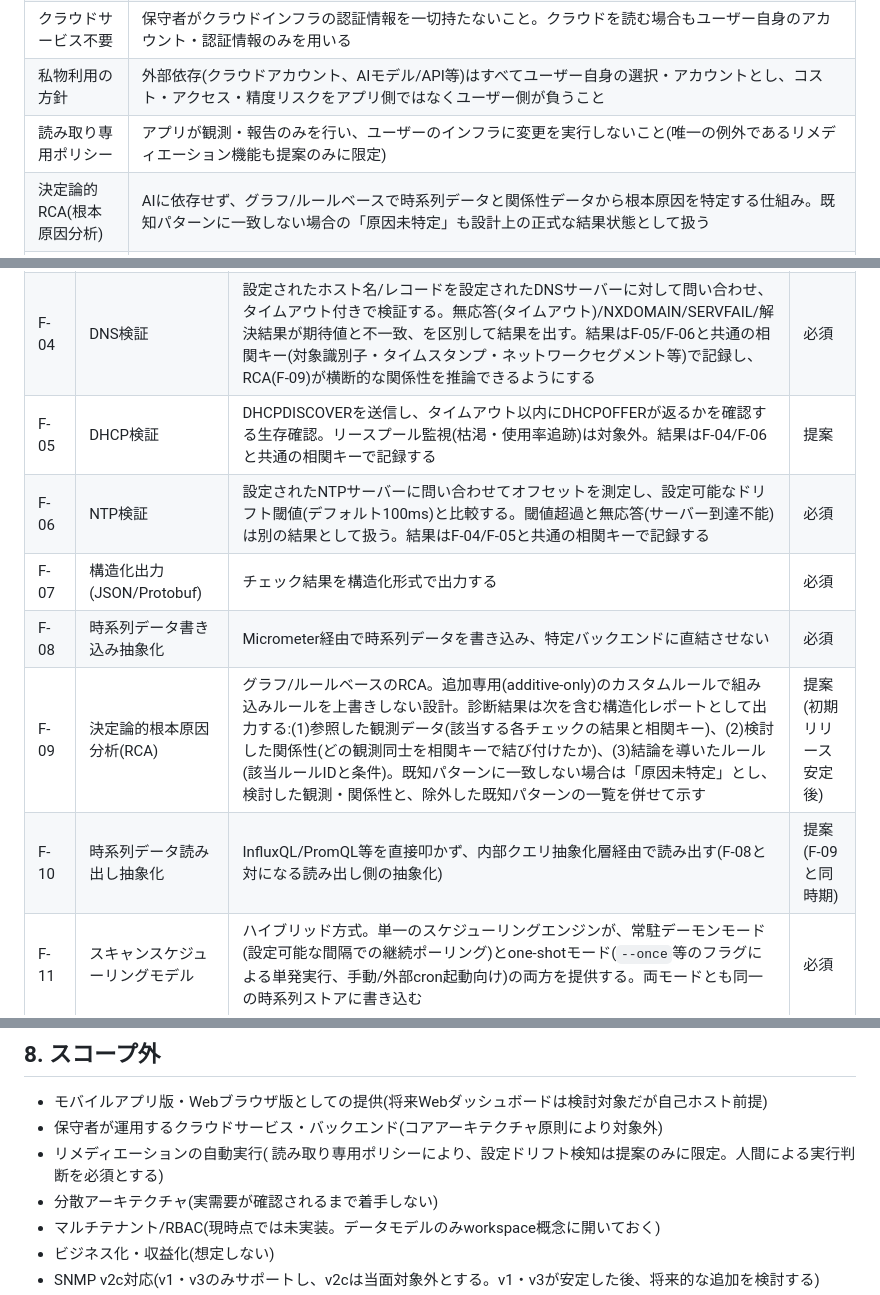
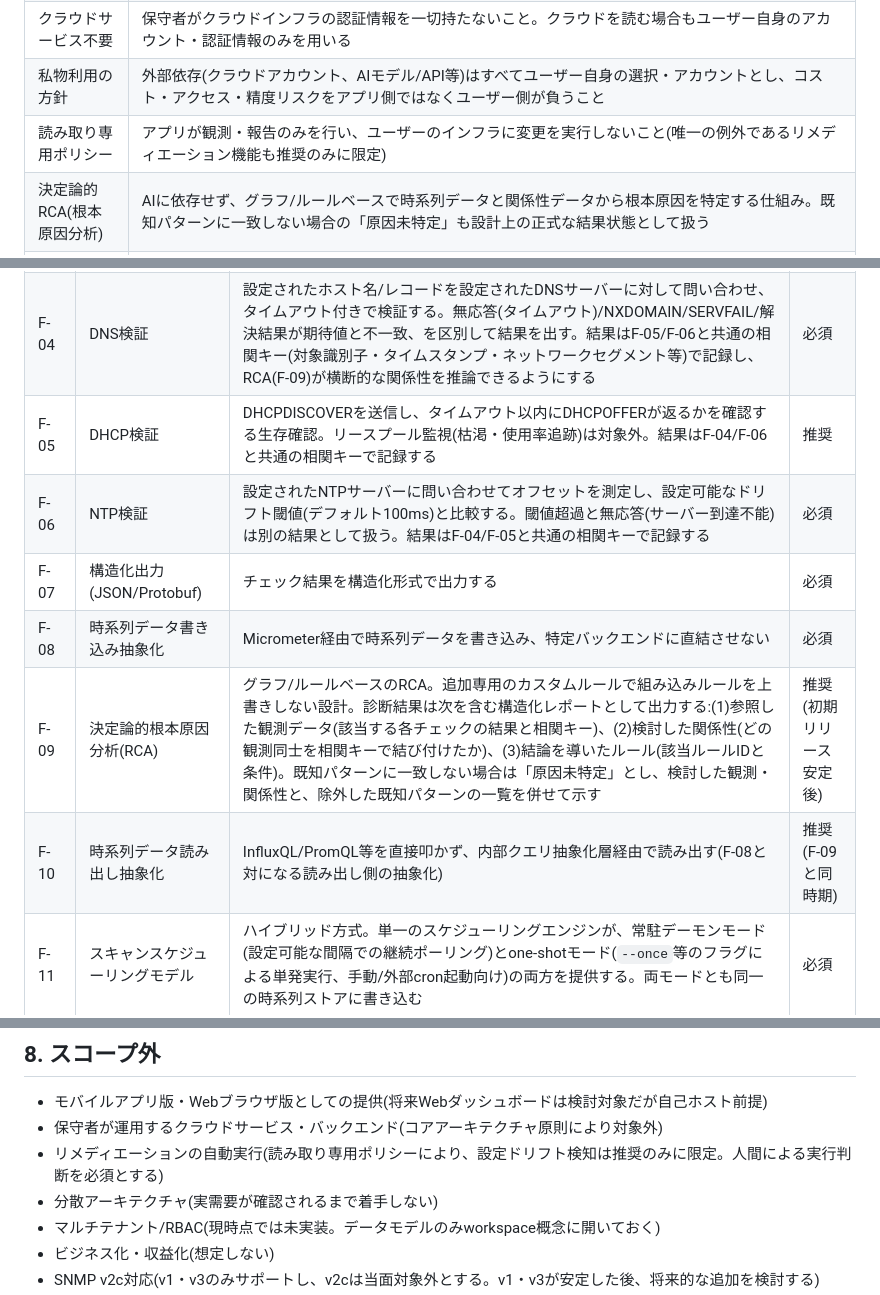
Before and after one commit to Haruyuzuriha/Myaku, a Markdown page: docs/要件定義書.md, 3 parts joined by grey strips. Drawn GitHub-style.

Commit message:
Polish 要件定義書 v0.6

```diff
--- a/docs/要件定義書.md
+++ b/docs/要件定義書.md
@@ -57,7 +57,7 @@
 | 完全ローカル | 保守者が運用するバックエンドを持たず、ユーザー自身のマシン/サーバー上で動作すること |
 | クラウドサービス不要 | 保守者がクラウドインフラの認証情報を一切持たないこと。クラウドを読む場合もユーザー自身のアカウント・認証情報のみを用いる |
 | 私物利用の方針 | 外部依存(クラウドアカウント、AIモデル/API等)はすべてユーザー自身の選択・アカウントとし、コスト・アクセス・精度リスクをアプリ側ではなくユーザー側が負うこと |
-| 読み取り専用ポリシー | アプリが観測・報告のみを行い、ユーザーのインフラに変更を実行しないこと(唯一の例外であるリメディエーション機能も提案のみに限定) |
+| 読み取り専用ポリシー | アプリが観測・報告のみを行い、ユーザーのインフラに変更を実行しないこと(唯一の例外であるリメディエーション機能も推奨のみに限定) |
 | 決定論的RCA(根本原因分析) | AIに依存せず、グラフ/ルールベースで時系列データと関係性データから根本原因を特定する仕組み。既知パターンに一致しない場合の「原因未特定」も設計上の正式な結果状態として扱う |
 | ワークスペース概念 | マルチテナント/RBAC(複数チーム・組織が1つのインスタンスをアクセス制御付きで共有する仕組み)は現時点では実装しない。ただし、後から追加する際に内部データ構造の作り直しが必要にならないよう、「どのスキャン実行記録・結果がどのチーム/組織に属するか」を区別できる境界を、データ設計の段階からあらかじめ持たせておく方針とする。v1では単一ワークスペース固定(実質1テナント)で運用し、ワークスペースを切り替えるUIやアクセス制御機能自体は提供しない |
 | 相関キー | 対象識別子・タイムスタンプ・ネットワークセグメント等、複数のチェック結果(F-03〜F-06)を横断して関連付けるための共通属性群。個々のチェックが孤立した結果を返すのではなく、同一対象・近接時間帯で発生した複数の事象をRCA(F-09)が関係づけて推論できるようにするためのもの |
@@ -72,12 +72,12 @@
 | F-02 | 署名付きリリース体制 | 初期段階から署名付きリリースを確立し、後付けにしない | 必須 |
 | F-03 | ICMP/SNMPポーリング | 基本的な死活監視・SNMPによる状態取得。SNMPはv1とv3をユーザーが選択できる方式とする(v1: レガシーインフラ向け、v3: 非レガシーインフラ向け) | 必須 |
 | F-04 | DNS検証 | 設定されたホスト名/レコードを設定されたDNSサーバーに対して問い合わせ、タイムアウト付きで検証する。無応答(タイムアウト)/NXDOMAIN/SERVFAIL/解決結果が期待値と不一致、を区別して結果を出す。結果はF-05/F-06と共通の相関キー(対象識別子・タイムスタンプ・ネットワークセグメント等)で記録し、RCA(F-09)が横断的な関係性を推論できるようにする | 必須 |
-| F-05 | DHCP検証 | DHCPDISCOVERを送信し、タイムアウト以内にDHCPOFFERが返るかを確認する生存確認。リースプール監視(枯渇・使用率追跡)は対象外。結果はF-04/F-06と共通の相関キーで記録する | 提案 |
+| F-05 | DHCP検証 | DHCPDISCOVERを送信し、タイムアウト以内にDHCPOFFERが返るかを確認する生存確認。リースプール監視(枯渇・使用率追跡)は対象外。結果はF-04/F-06と共通の相関キーで記録する | 推奨 |
 | F-06 | NTP検証 | 設定されたNTPサーバーに問い合わせてオフセットを測定し、設定可能なドリフト閾値(デフォルト100ms)と比較する。閾値超過と無応答(サーバー到達不能)は別の結果として扱う。結果はF-04/F-05と共通の相関キーで記録する | 必須 |
 | F-07 | 構造化出力(JSON/Protobuf) | チェック結果を構造化形式で出力する | 必須 |
 | F-08 | 時系列データ書き込み抽象化 | Micrometer経由で時系列データを書き込み、特定バックエンドに直結させない | 必須 |
-| F-09 | 決定論的根本原因分析(RCA) | グラフ/ルールベースのRCA。追加専用(additive-only)のカスタムルールで組み込みルールを上書きしない設計。診断結果は次を含む構造化レポートとして出力する:(1)参照した観測データ(該当する各チェックの結果と相関キー)、(2)検討した関係性(どの観測同士を相関キーで結び付けたか)、(3)結論を導いたルール(該当ルールIDと条件)。既知パターンに一致しない場合は「原因未特定」とし、検討した観測・関係性と、除外した既知パターンの一覧を併せて示す | 提案(初期リリース安定後) |
-| F-10 | 時系列データ読み出し抽象化 | InfluxQL/PromQL等を直接叩かず、内部クエリ抽象化層経由で読み出す(F-08と対になる読み出し側の抽象化) | 提案(F-09と同時期) |
+| F-09 | 決定論的根本原因分析(RCA) | グラフ/ルールベースのRCA。追加専用のカスタムルールで組み込みルールを上書きしない設計。診断結果は次を含む構造化レポートとして出力する:(1)参照した観測データ(該当する各チェックの結果と相関キー)、(2)検討した関係性(どの観測同士を相関キーで結び付けたか)、(3)結論を導いたルール(該当ルールIDと条件)。既知パターンに一致しない場合は「原因未特定」とし、検討した観測・関係性と、除外した既知パターンの一覧を併せて示す | 推奨(初期リリース安定後) |
+| F-10 | 時系列データ読み出し抽象化 | InfluxQL/PromQL等を直接叩かず、内部クエリ抽象化層経由で読み出す(F-08と対になる読み出し側の抽象化) | 推奨(F-09と同時期) |
 | F-11 | スキャンスケジューリングモデル | ハイブリッド方式。単一のスケジューリングエンジンが、常駐デーモンモード(設定可能な間隔での継続ポーリング)とone-shotモード(`--once`等のフラグによる単発実行、手動/外部cron起動向け)の両方を提供する。両モードとも同一の時系列ストアに書き込む | 必須 |
 
 ---
@@ -110,7 +110,7 @@
 
 - モバイルアプリ版・Webブラウザ版としての提供(将来Webダッシュボードは検討対象だが自己ホスト前提)
 - 保守者が運用するクラウドサービス・バックエンド(コアアーキテクチャ原則により対象外)
-- リメディエーションの自動実行( 読み取り専用ポリシーにより、設定ドリフト検知は提案のみに限定。人間による実行判断を必須とする)
+- リメディエーションの自動実行(読み取り専用ポリシーにより、設定ドリフト検知は推奨のみに限定。人間による実行判断を必須とする)
 - 分散アーキテクチャ(実需要が確認されるまで着手しない)
 - マルチテナント/RBAC(現時点では未実装。データモデルのみworkspace概念に開いておく)
 - ビジネス化・収益化(想定しない)
```
Also changed, not shown: other parts of docs/要件定義書.md (+1 -1 lines).
